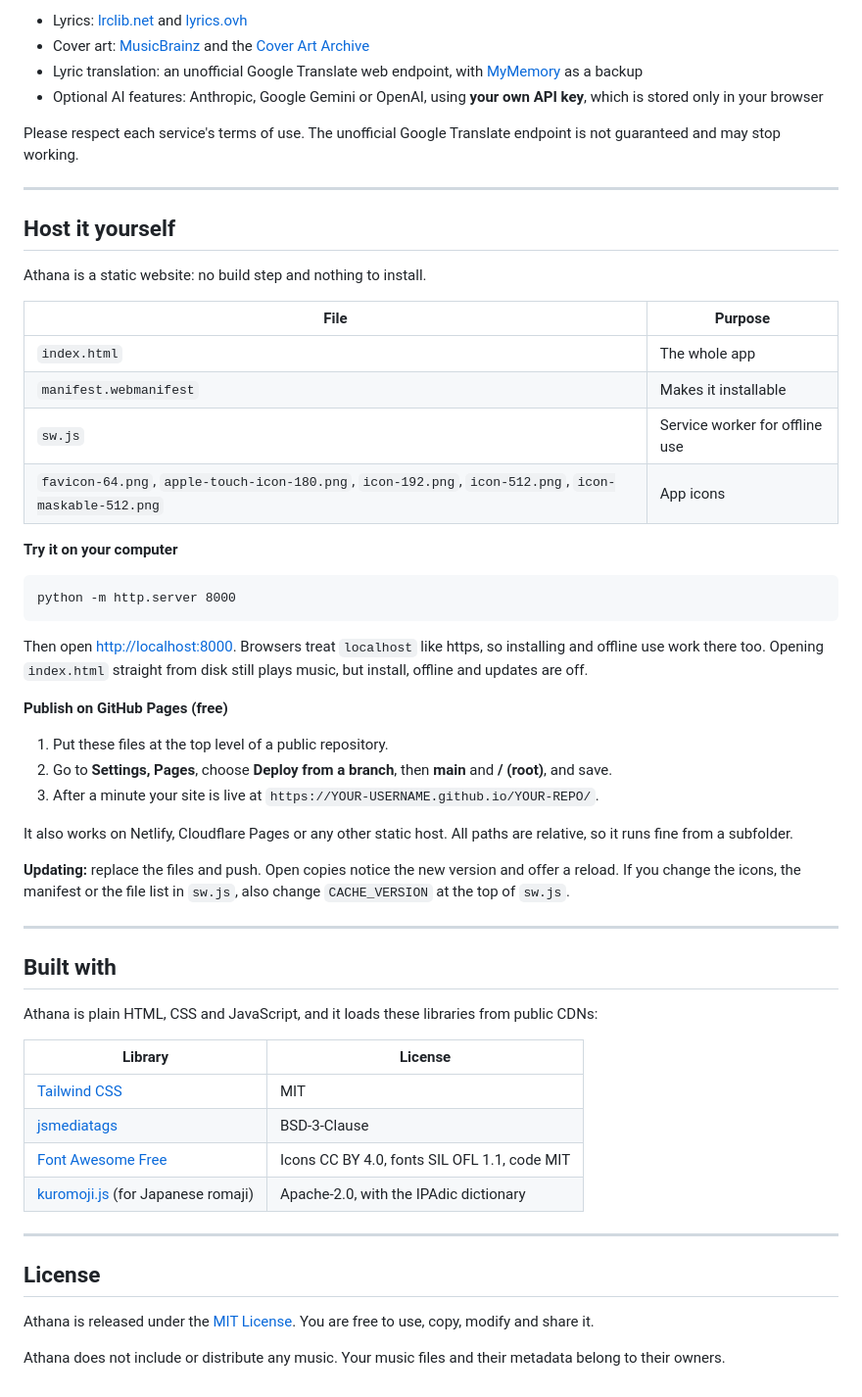
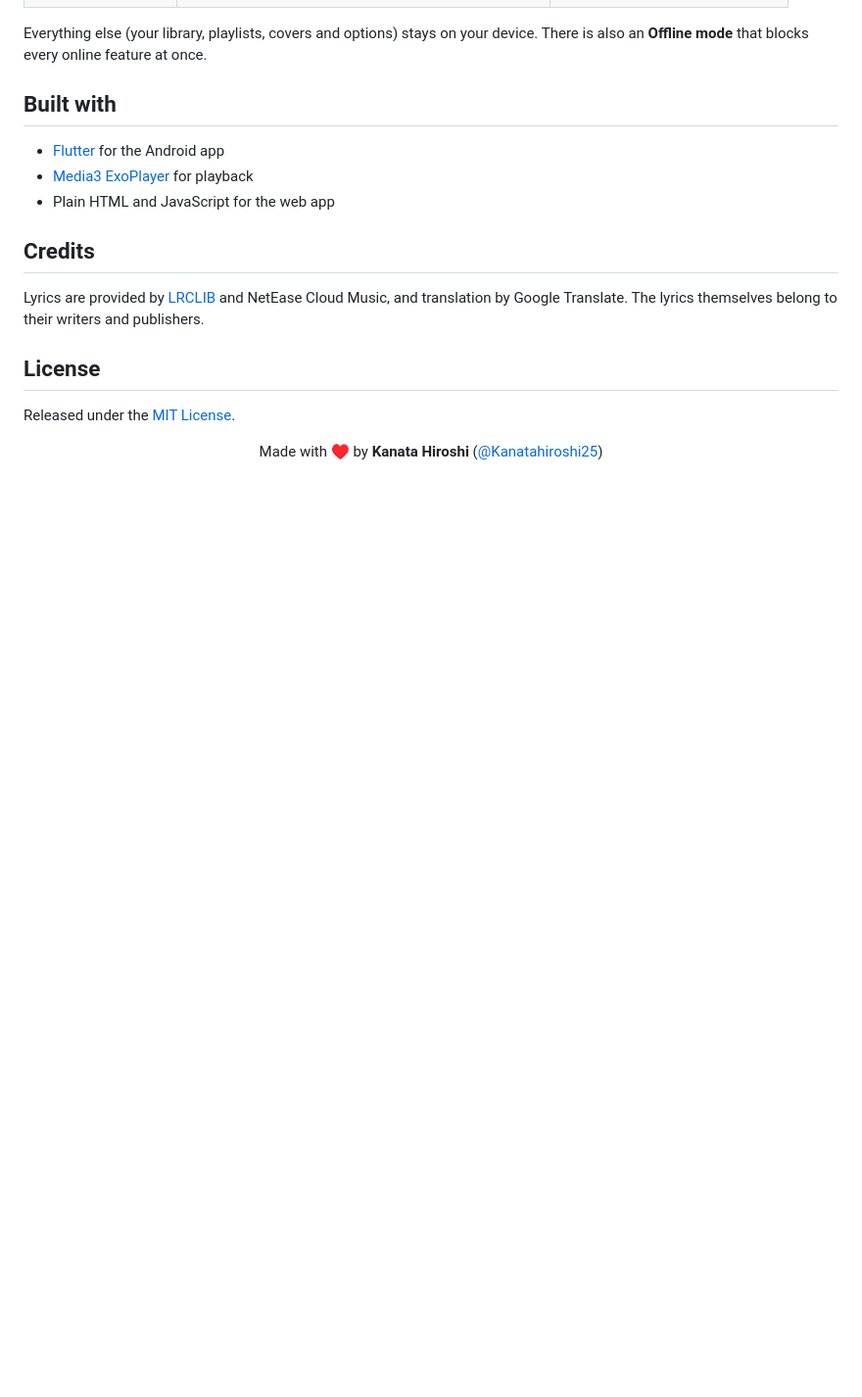
Before and after one commit to Kanatahiroshi25/Athana-Release, a Markdown page: README.md, the part around one of its changes. Shown at 98% size. GitHub-like rendering; blank space fills up the shorter version.

````diff
--- a/README.md
+++ b/README.md
@@ -81,61 +94,22 @@ Some features contact other services, only when you use them, and send them the
 
-- Lyrics: [lrclib.net](https://lrclib.net) and [lyrics.ovh](https://lyrics.ovh)
-- Cover art: [MusicBrainz](https://musicbrainz.org) and the [Cover Art Archive](https://coverartarchive.org)
-- Lyric translation: an unofficial Google Translate web endpoint, with [MyMemory](https://mymemory.translated.net) as a backup
-- Optional AI features: Anthropic, Google Gemini or OpenAI, using **your own API key**, which is stored only in your browser
-
-Please respect each service's terms of use. The unofficial Google Translate endpoint is not guaranteed and may stop working.
-
----
-
-## Host it yourself
-
-Athana is a static website: no build step and nothing to install.
-
-| File | Purpose |
-|---|---|
-| `index.html` | The whole app |
-| `manifest.webmanifest` | Makes it installable |
-| `sw.js` | Service worker for offline use |
-| `favicon-64.png`, `apple-touch-icon-180.png`, `icon-192.png`, `icon-512.png`, `icon-maskable-512.png` | App icons |
-
-**Try it on your computer**
-
-```
-python -m http.server 8000
-```
-
-Then open <http://localhost:8000>. Browsers treat `localhost` like https, so installing and offline use work there too.
-Opening `index.html` straight from disk still plays music, but install, offline and updates are off.
-
-**Publish on GitHub Pages (free)**
-
-1. Put these files at the top level of a public repository.
-2. Go to **Settings, Pages**, choose **Deploy from a branch**, then **main** and **/ (root)**, and save.
-3. After a minute your site is live at `https://YOUR-USERNAME.github.io/YOUR-REPO/`.
-
-It also works on Netlify, Cloudflare Pages or any other static host. All paths are relative, so it runs fine from a subfolder.
-
-**Updating:** replace the files and push. Open copies notice the new version and offer a reload.
-If you change the icons, the manifest or the file list in `sw.js`, also change `CACHE_VERSION` at the top of `sw.js`.
-
----
+Everything else (your library, playlists, covers and options) stays on your device. There is also an **Offline mode** that blocks every online feature at once.
 
 ## Built with
 
-Athana is plain HTML, CSS and JavaScript, and it loads these libraries from public CDNs:
+- [Flutter](https://flutter.dev) for the Android app
+- [Media3 ExoPlayer](https://developer.android.com/media/media3/exoplayer) for playback
+- Plain HTML and JavaScript for the web app
 
-| Library | License |
-|---|---|
-| [Tailwind CSS](https://tailwindcss.com) | MIT |
-| [jsmediatags](https://github.com/aadsm/jsmediatags) | BSD-3-Clause |
-| [Font Awesome Free](https://fontawesome.com) | Icons CC BY 4.0, fonts SIL OFL 1.1, code MIT |
-| [kuromoji.js](https://github.com/takuyaa/kuromoji.js) (for Japanese romaji) | Apache-2.0, with the IPAdic dictionary |
+## Credits
 
----
+Lyrics are provided by [LRCLIB](https://lrclib.net) and NetEase Cloud Music, and translation by Google Translate. The lyrics themselves belong to their writers and publishers.
 
 ## License
 
-Athana is released under the [MIT License](LICENSE.md). You are free to use, copy, modify and share it.
+Released under the [MIT License](LICENSE).
 
-Athana does not include or distribute any music. Your music files and their metadata belong to their owners.
+<div align="center">
+
+Made with ♥ by **Kanata Hiroshi** ([@Kanatahiroshi25](https://github.com/Kanatahiroshi25))
+
+</div>
````
Also changed, not shown: other parts of README.md (+76 -63 lines).
